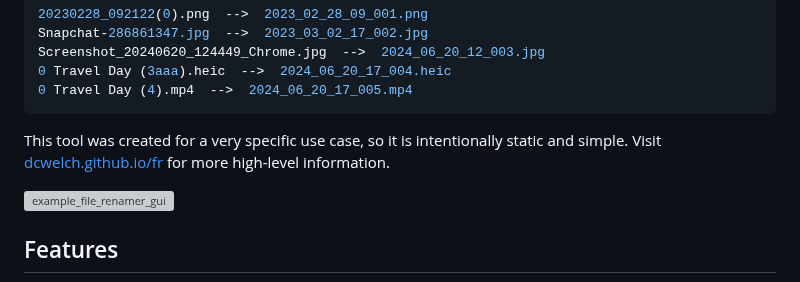
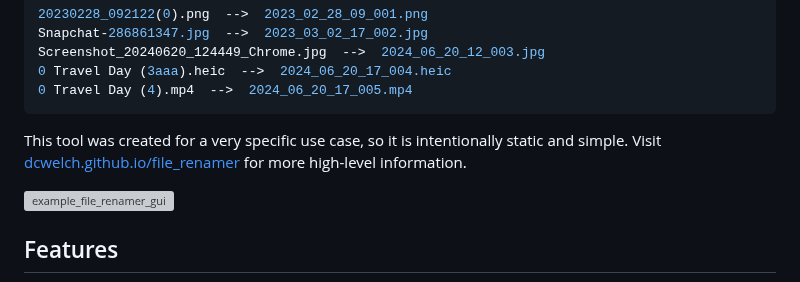
Before and after one commit to DCWelch/file_renamer, a Markdown page: README.md, the part around the change. Drawn GitHub-style; grey boxes are pictures that could not be loaded.

````diff
--- a/README.md
+++ b/README.md
@@ -13,7 +13,7 @@ Examples:
    0 Travel Day (4).mp4  -->  2024_06_20_17_005.mp4
    ```
 
-This tool was created for a very specific use case, so it is intentionally static and simple. Visit [dcwelch.github.io/fr](https://dcwelch.github.io/fr) for more high-level information.
+This tool was created for a very specific use case, so it is intentionally static and simple. Visit [dcwelch.github.io/file_renamer](https://dcwelch.github.io/file_renamer) for more high-level information.
 
 ![example_file_renamer_gui](https://github.com/user-attachments/assets/fcdd43af-fcf1-448f-b83b-66fc174a3122)
 
````
